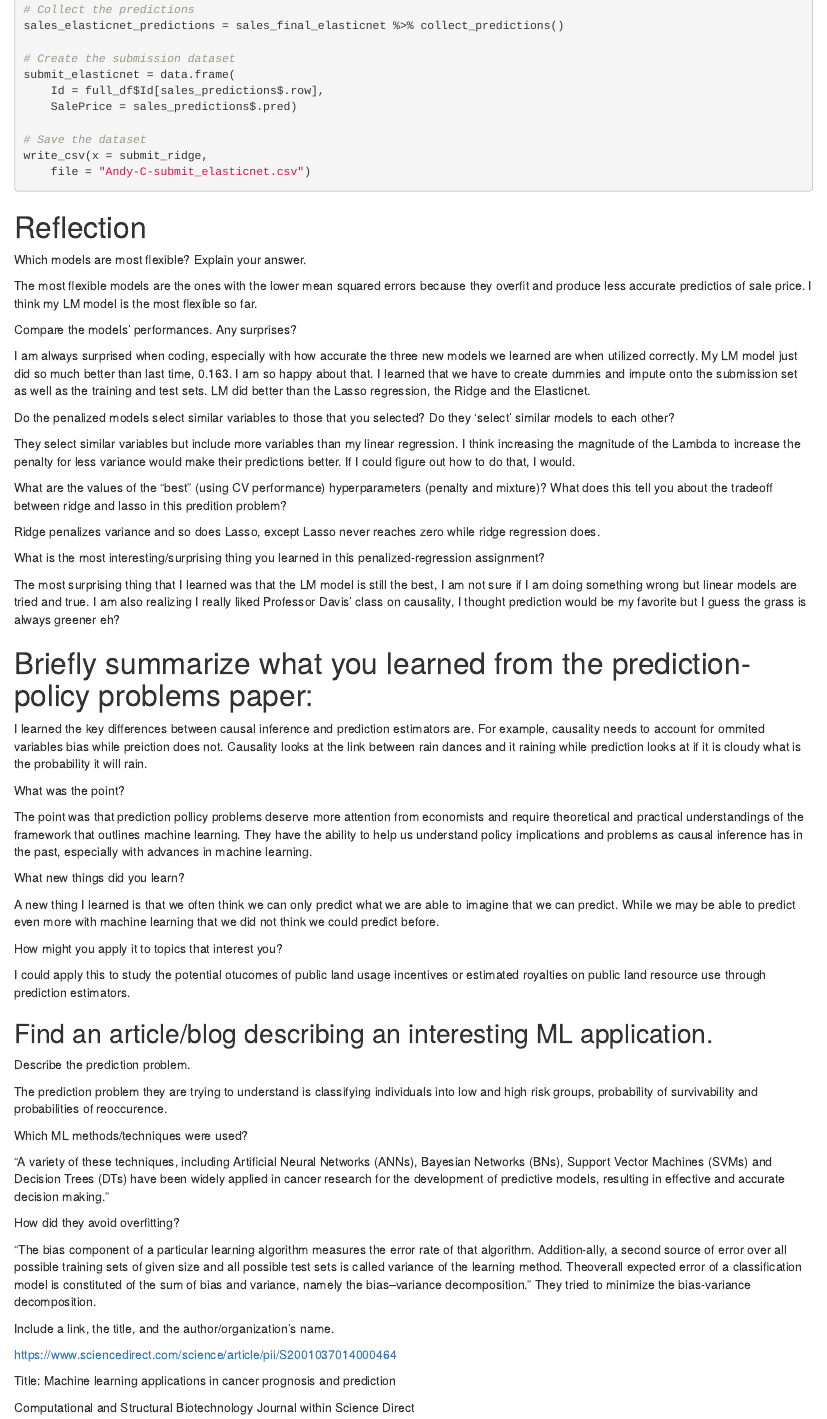
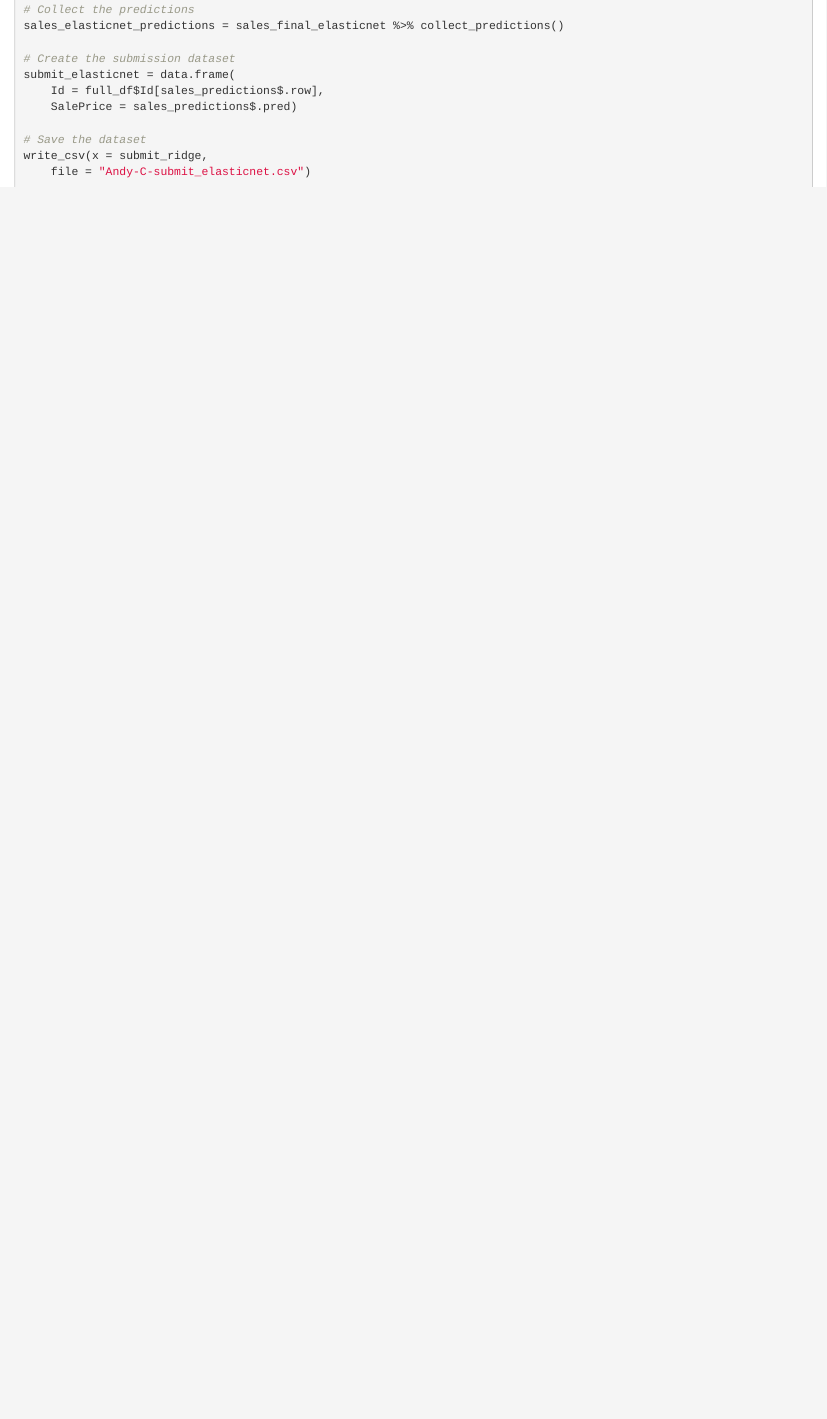
Before and after one commit to a-clyde/Sale-Price-Prediction-, an R Markdown document (HW#3.Rmd): the page in a window 1100 px wide, from 4490 px down. Rendered offline with R 4.5, knitr and Pandoc, with nearby package versions; the code chunks are not run, so their results and figures are left out.

Commit message:
Update HW#3.Rmd

````diff
--- a/HW#3.Rmd
+++ b/HW#3.Rmd
@@ -250,63 +250,3 @@ submit_elasticnet = data.frame(
 write_csv(x = submit_ridge,
     file = "Andy-C-submit_elasticnet.csv")
 ```
-
-# Reflection
-
-Which models are most flexible? Explain your answer.
-
-The most flexible models are the ones with the lower mean squared errors because they overfit and produce less accurate predictios of sale price. I think my LM model is the most flexible so far.
-
-Compare the models' performances. Any surprises?
-
-I am always surprised when coding, especially with how accurate the three new models we learned are when utilized correctly. My LM model just did so much better than last time, 0.163. I am so happy about that. I learned that we have to create dummies and impute onto the submission set as well as the training and test sets. LM did better than the Lasso regression, the Ridge and the Elasticnet.
-
-Do the penalized models select similar variables to those that you selected? Do they 'select' similar models to each other?
-
-They select similar variables but include more variables than my linear regression. I think increasing the magnitude of the Lambda to increase the penalty for less variance would make their predictions better. If I could figure out how to do that, I would.
-
-What are the values of the "best" (using CV performance) hyperparameters (penalty and mixture)? What does this tell you about the tradeoff between ridge and lasso in this predition problem?
-
-Ridge penalizes variance and so does Lasso, except Lasso never reaches zero while ridge regression does.
-
-What is the most interesting/surprising thing you learned in this penalized-regression assignment?
-
-The most surprising thing that I learned was that the LM model is still the best, I am not sure if I am doing something wrong but linear models are tried and true. I am also realizing I really liked Professor Davis' class on causality, I thought prediction would be my favorite but I guess the grass is always greener eh?
-
-# Briefly summarize what you learned from the prediction-policy problems paper:
-
-I learned the key differences between causal inference and prediction estimators are. For example, causality needs to account for ommited variables bias while preiction does not. Causality looks at the link between rain dances and it raining while prediction looks at if it is cloudy what is the probability it will rain.
-
-What was the point?
-
-The point was that prediction pollicy problems deserve more attention from economists and require theoretical and practical understandings of the framework that outlines machine learning. They have the ability to help us understand policy implications and problems as causal inference has in the past, especially with advances in machine learning.
-
-What new things did you learn?
-
-A new thing I learned is that we often think we can only predict what we are able to imagine that we can predict. While we may be able to predict even more with machine learning that we did not think we could predict before.
-
-How might you apply it to topics that interest you?
-
-I could apply this to study the potential otucomes of public land usage incentives or estimated royalties on public land resource use through prediction estimators.
-
-## Find an article/blog describing an interesting ML application.
-
-Describe the prediction problem.
-
-The prediction problem they are trying to understand is classifying individuals into low and high risk groups, probability of survivability and probabilities of reoccurence.
-
-Which ML methods/techniques were used?
-
-"A variety of these techniques, including Artificial Neural Networks (ANNs), Bayesian Networks (BNs), Support Vector Machines (SVMs) and Decision Trees (DTs) have been widely applied in cancer research for the development of predictive models, resulting in effective and accurate decision making."
-
-How did they avoid overfitting?
-
-"The bias component of a particular learning algorithm measures the error rate of that algorithm. Addition-ally, a second source of error over all possible training sets of given size and all possible test sets is called variance of the learning method. Theoverall expected error of a classification model is constituted of the sum of bias and variance, namely the bias–variance decomposition." They tried to minimize the bias-variance decomposition.
-
-Include a link, the title, and the author/organization's name.
-
-https://www.sciencedirect.com/science/article/pii/S2001037014000464
-
-Title: Machine learning applications in cancer prognosis and prediction
-
-Computational and Structural Biotechnology Journal within Science Direct
````
